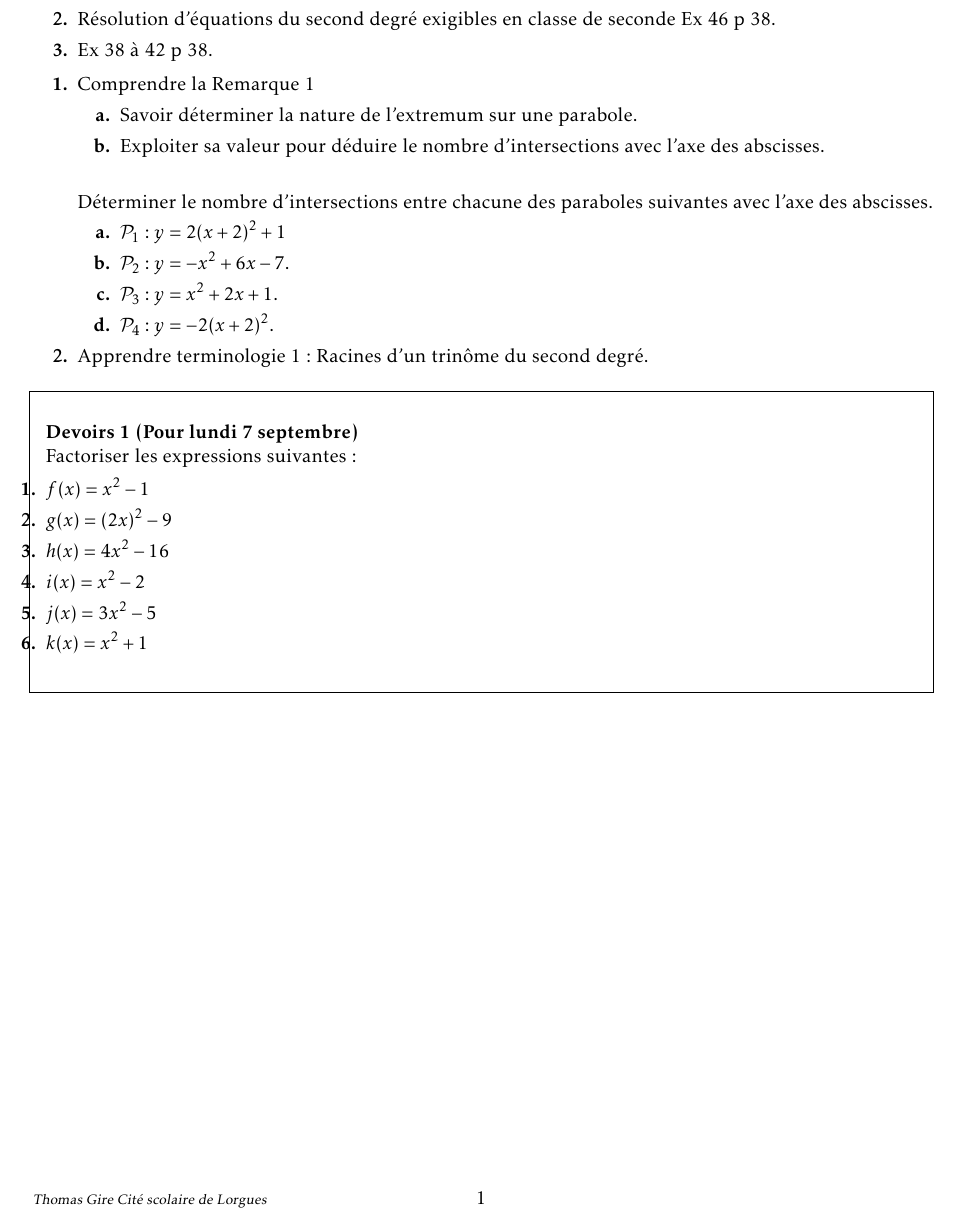
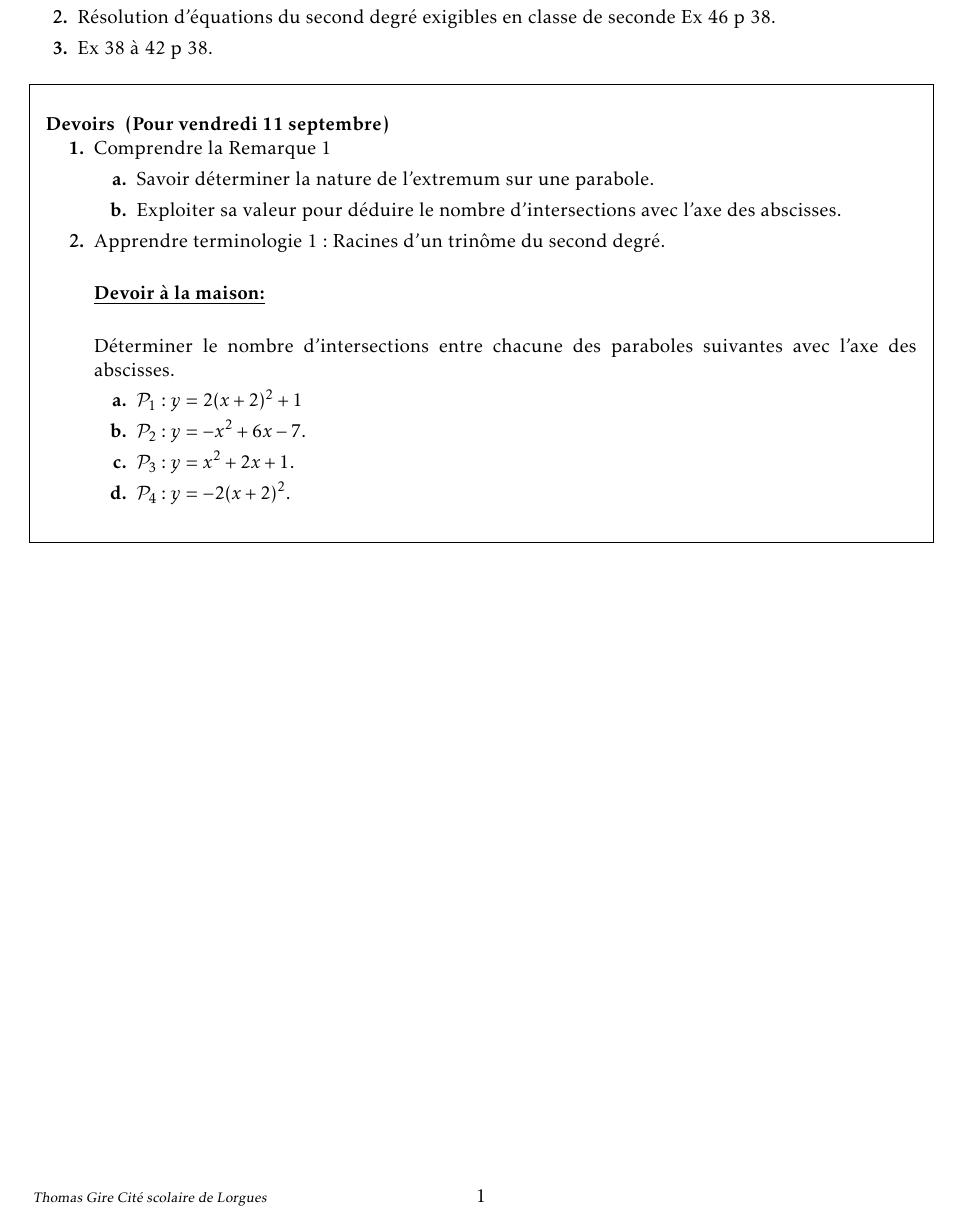
Before and after one commit to vincentpoisson/math1sd1516, a LaTeX document (20150907/cahier.tex): part of the page, cut so that both start at the same text. The pictures show the PDF file 20150907/cahier.pdf that the author committed with the source.

Commit message:
réalisation du cahier de tecte pour la séance du lundi 7 septembre 2012 effectuée.

```diff
--- a/20150907/cahier.tex
+++ b/20150907/cahier.tex
@@ -118,6 +118,10 @@
 \usepackage{tikz,tkz-tab}
 
 \newframedtheorem{Dev}{Devoirs}
+\renewcommand{\theDev}{\empty{}}
+
+\newcommand{\dm}{
+  \textbf{\underline{Devoir à la maison:}}\quad \vspace{0.5cm}}
 
 \begin{document}
   \setlength{\unitlength}{1mm}
@@ -140,8 +144,9 @@
     \item Ex 38 à 42 p 38.
   \end{enumerate}
 
+  \begin{Dev*}[Pour vendredi 11 septembre]
+
     \begin{enumerate}
-
 
       \item Comprendre la Remarque 1
       \begin{enumerate}
@@ -162,17 +169,6 @@
 	\end{enumerate}
       \end{dm}
 
- \item Apprendre terminologie 1 : Racines d'un trinôme du second degré.
-  \end{enumerate}
+
 
     \end{enumerate}
-
-   \begin{Dev}[Pour lundi 7 septembre]
-    Factoriser les expressions suivantes:
-    \begin{enumerate}
-     \item $f(x)=x^2-1$
-     \item $g(x)=(2x)^2-9$
-     \item $h(x)=4x^2-16$
-     \item $i(x)=x^2-2$
-     \item $j(x)=3x^2-5$
-     \item $k(x)=x^2+1$
```
Also changed, not shown: 20150907/cahier.pdf, 20150907/cahier.tex (5 more changed lines). Lines whose indentation alone changed are shown as unchanged.
